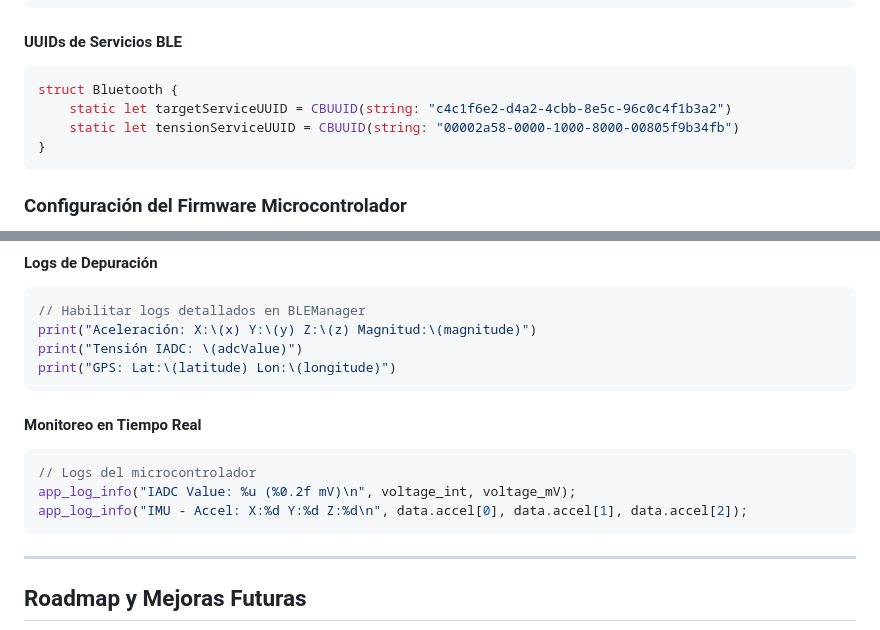
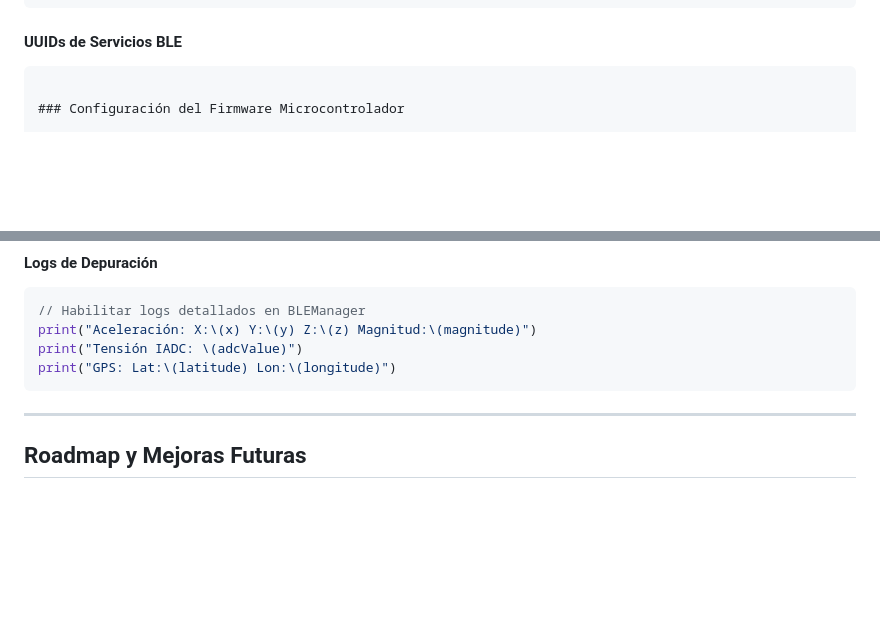
Before and after one commit to joeheinz/Tensosense-App, a Markdown page: README.md, 2 parts joined by grey strips. Drawn GitHub-style; blank space fills up the shorter version.

````diff
--- a/README.md
+++ b/README.md
@@ -134,11 +134,6 @@ struct Sensor {
 ```
 
 #### UUIDs de Servicios BLE
-```swift
-struct Bluetooth {
-    static let targetServiceUUID = CBUUID(string: "c4c1f6e2-d4a2-4cbb-8e5c-96c0c4f1b3a2")
-    static let tensionServiceUUID = CBUUID(string: "00002a58-0000-1000-8000-00805f9b34fb")
-}
 ```
 
 ### Configuración del Firmware Microcontrolador
@@ -383,12 +324,6 @@ print("Tensión IADC: \(adcValue)")
 print("GPS: Lat:\(latitude) Lon:\(longitude)")
 ```
 
-#### Monitoreo en Tiempo Real
-```c
-// Logs del microcontrolador
-app_log_info("IADC Value: %u (%0.2f mV)\n", voltage_int, voltage_mV);
-app_log_info("IMU - Accel: X:%d Y:%d Z:%d\n", data.accel[0], data.accel[1], data.accel[2]);
-```
 
 ---
 
````
Also changed, not shown: other parts of README.md (+0 -54 lines).
